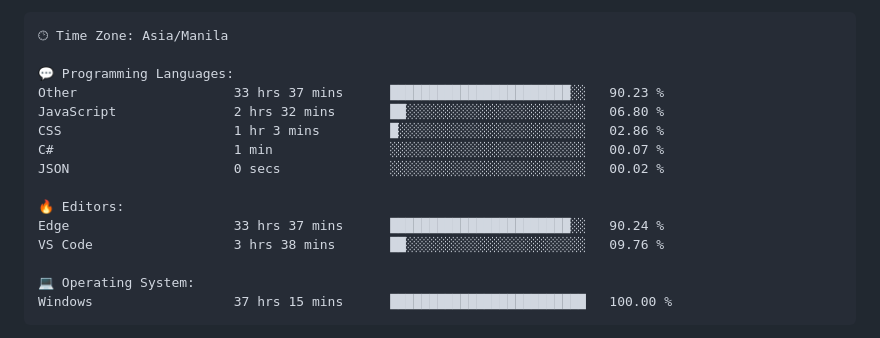
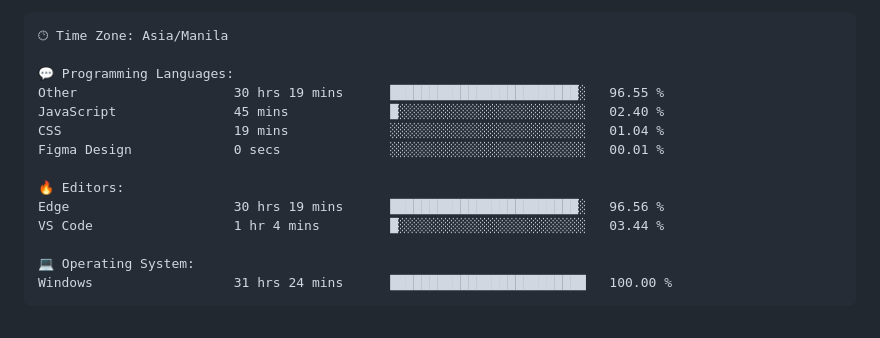
Before and after one commit to TimyVillarmia/TimyVillarmia, a Markdown page: README.md, the part around one of its changes. Rendered like a GitHub page.

Commit message:
Updated with Dev Metrics

````diff
--- a/README.md
+++ b/README.md
@@ -56,18 +56,17 @@ $ <strong>echo</strong> "Let's connect and collaborate on exciting projects!"
 🕑︎ Time Zone: Asia/Manila
 
 💬 Programming Languages:
-Other                    33 hrs 37 mins      ███████████████████████░░   90.23 %
-JavaScript               2 hrs 32 mins       ██░░░░░░░░░░░░░░░░░░░░░░░   06.80 %
-CSS                      1 hr 3 mins         █░░░░░░░░░░░░░░░░░░░░░░░░   02.86 %
-C#                       1 min               ░░░░░░░░░░░░░░░░░░░░░░░░░   00.07 %
-JSON                     0 secs              ░░░░░░░░░░░░░░░░░░░░░░░░░   00.02 %
+Other                    30 hrs 19 mins      ████████████████████████░   96.55 %
+JavaScript               45 mins             █░░░░░░░░░░░░░░░░░░░░░░░░   02.40 %
+CSS                      19 mins             ░░░░░░░░░░░░░░░░░░░░░░░░░   01.04 %
+Figma Design             0 secs              ░░░░░░░░░░░░░░░░░░░░░░░░░   00.01 %
 
 🔥 Editors:
-Edge                     33 hrs 37 mins      ███████████████████████░░   90.24 %
-VS Code                  3 hrs 38 mins       ██░░░░░░░░░░░░░░░░░░░░░░░   09.76 %
+Edge                     30 hrs 19 mins      ████████████████████████░   96.56 %
+VS Code                  1 hr 4 mins         █░░░░░░░░░░░░░░░░░░░░░░░░   03.44 %
 
 💻 Operating System:
-Windows                  37 hrs 15 mins      █████████████████████████   100.00 %
+Windows                  31 hrs 24 mins      █████████████████████████   100.00 %
 ```
 
 
````
Also changed, not shown: other parts of README.md (+1 -1 lines).
